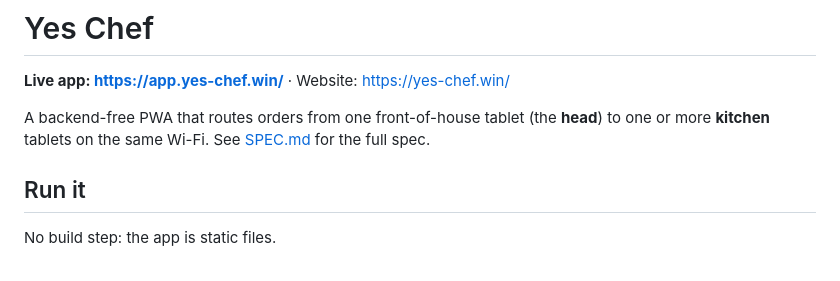
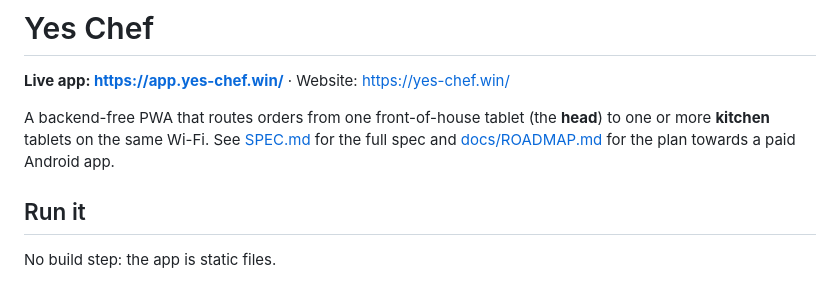
Before and after one commit to Amelia-Mowers/yes-chef, a Markdown page: README.md, the part around the change. GitHub-like rendering.

Commit message:
Add roadmap for the Android app and subscriptions
Co-Authored-By: Claude Opus 5.5 <noreply@anthropic.com>
Claude-Session: https://claude.ai/code/session_01NE7zQkdpV83oWmnaJUn7CF

```diff
--- a/README.md
+++ b/README.md
@@ -2,7 +2,7 @@
 
 **Live app: https://app.yes-chef.win/** · Website: https://yes-chef.win/
 
-A backend-free PWA that routes orders from one front-of-house tablet (the **head**) to one or more **kitchen** tablets on the same Wi-Fi. See [SPEC.md](SPEC.md) for the full spec.
+A backend-free PWA that routes orders from one front-of-house tablet (the **head**) to one or more **kitchen** tablets on the same Wi-Fi. See [SPEC.md](SPEC.md) for the full spec and [docs/ROADMAP.md](docs/ROADMAP.md) for the plan towards a paid Android app.
 
 ## Run it
 
```
Also changed, not shown: docs/ROADMAP.md (added, +101 -0 lines).
